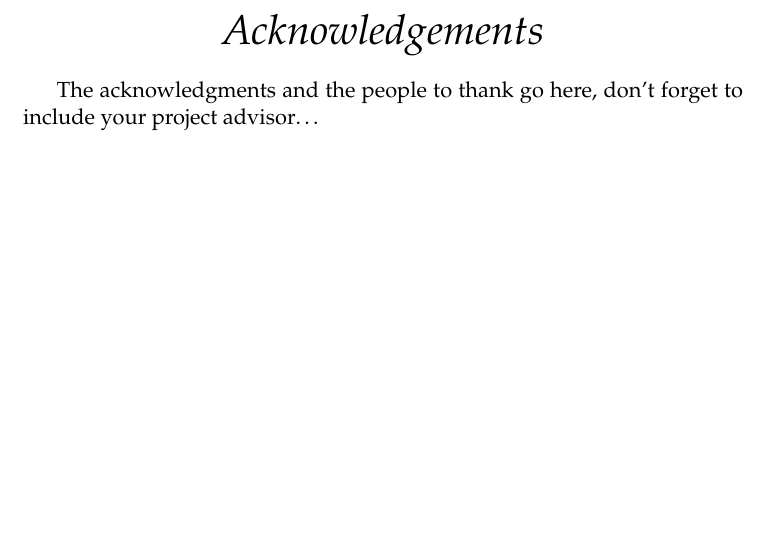
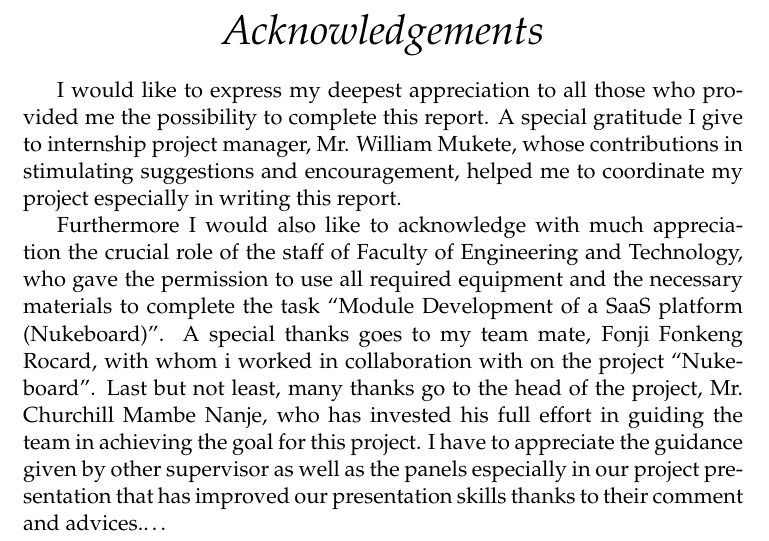
Before and after one commit to xSavitar/TeXship-report, a LaTeX thesis (InternshipReport.tex): part of page 9 of 37, cut so that both start at the same text, the shorter picture padded with empty space. Compiled offline with pdfLaTeX.

Commit message:
Acknoledgement for the report
Added the acknoledgement for the report and included some other
important variables that i will use in the report.

```diff
--- a/InternshipReport.tex
+++ b/InternshipReport.tex
@@ -172,7 +172,9 @@ The Report Abstract is written here (and usually kept to just this page). The pa
 \begin{acknowledgements}
 \addchaptertocentry{\acknowledgementname} % Add the acknowledgements to the table of contents
 
-The acknowledgments and the people to thank go here, don't forget to include your project advisor\ldots
+I would like to express my deepest appreciation to all those who provided me the possibility to complete this report. A special gratitude I give to internship project manager, Mr. William Mukete, whose contributions in stimulating suggestions and encouragement, helped me to coordinate my project especially in writing this report.
+
+Furthermore I would also like to acknowledge with much appreciation the crucial role of the staff of {\facname}, who gave the permission to use all required equipment and the necessary materials to complete the  task \enquote{\ttitle}. A special thanks goes to my team mate, Fonji Fonkeng Rocard, with whom i worked in collaboration with on the project “Nukeboard”. Last but not least, many thanks go to the head of the project, Mr. Churchill Mambe Nanje, who has invested his full effort in guiding the team in achieving the goal for this project. I have to appreciate the guidance given by other supervisor as well as the panels especially in our project presentation that has improved our presentation skills thanks to their comment and advices.\ldots
 
 \end{acknowledgements}
 
```
Also changed, not shown: InternshipReport.pdf, 2 other files.
